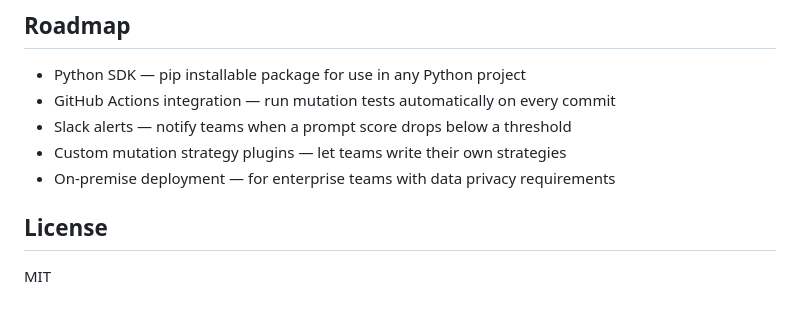
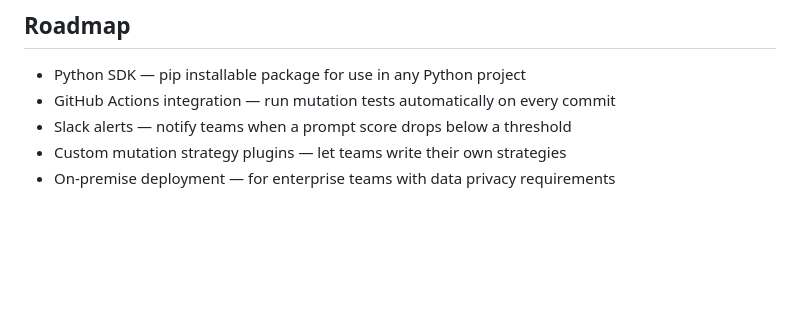
Before and after one commit to mihir182001/prompt-mutation-tester, a Markdown page: README.md, the part around the change. Rendered like a GitHub page; blank space fills up the shorter version.

Commit message:
Delete License section
Remove License section from README

```diff
--- a/README.md
+++ b/README.md
@@ -109,7 +109,3 @@ Score after fix: 100/100  ROBUST
 - Slack alerts — notify teams when a prompt score drops below a threshold
 - Custom mutation strategy plugins — let teams write their own strategies
 - On-premise deployment — for enterprise teams with data privacy requirements
-
-## License
-
-MIT
```
